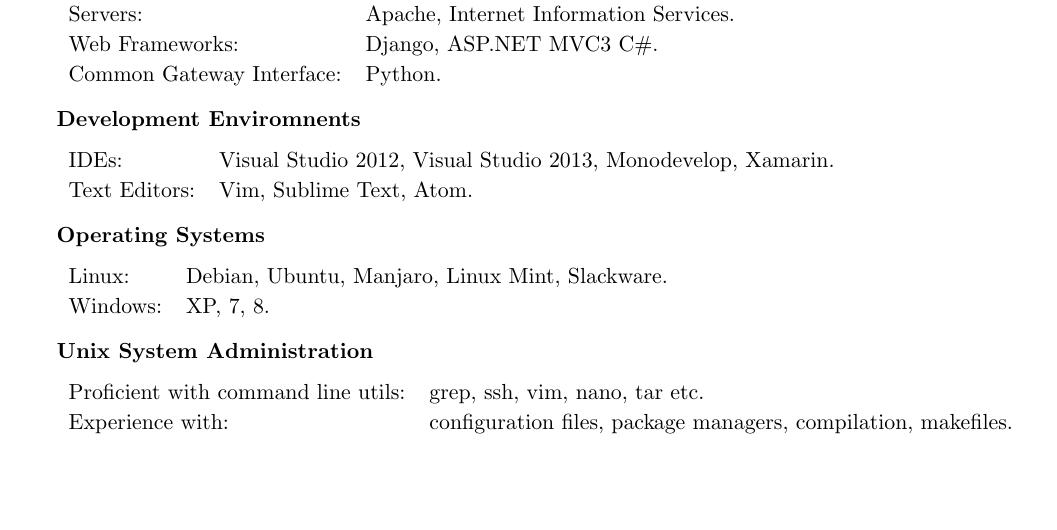
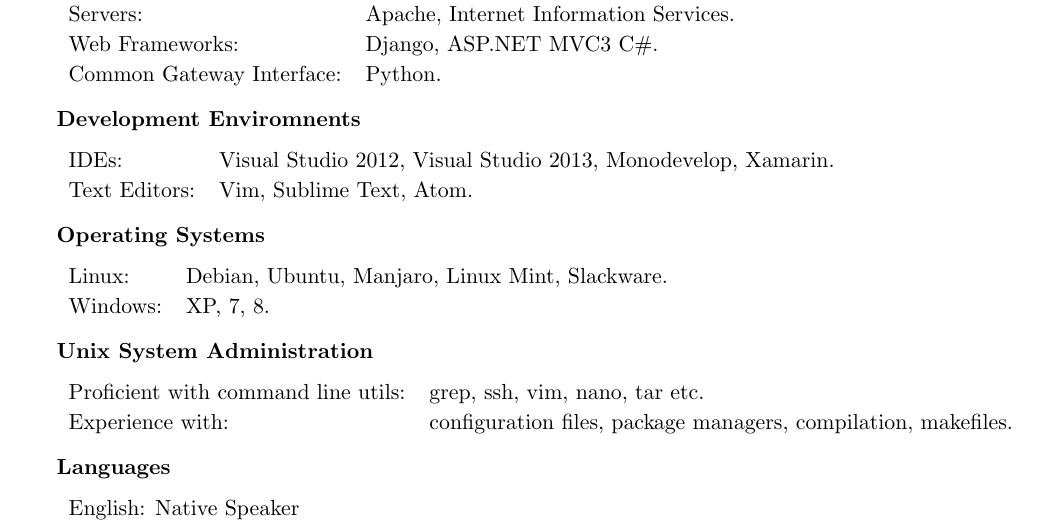
Before and after one commit to dcjohnson/dcjohnson.github.io, a LaTeX CV (latex/resume.tex): part of page 2 of 2, cut so that both start at the same text, the shorter picture padded with empty space. Compiled offline with pdfLaTeX.

Commit message:
Language

```diff
--- a/latex/resume.tex
+++ b/latex/resume.tex
@@ -139,6 +139,12 @@
 	Experience with: & configuration files, package managers, compilation, makefiles. \\
 \etab
 
+{\bf Languages}
+
+\btab{1.1}{ l l }
+	English: Native Speaker
+\etab
+
 \end{rSection}
 
 \end{document}
```
Also changed, not shown: pdf/resume.pdf.
